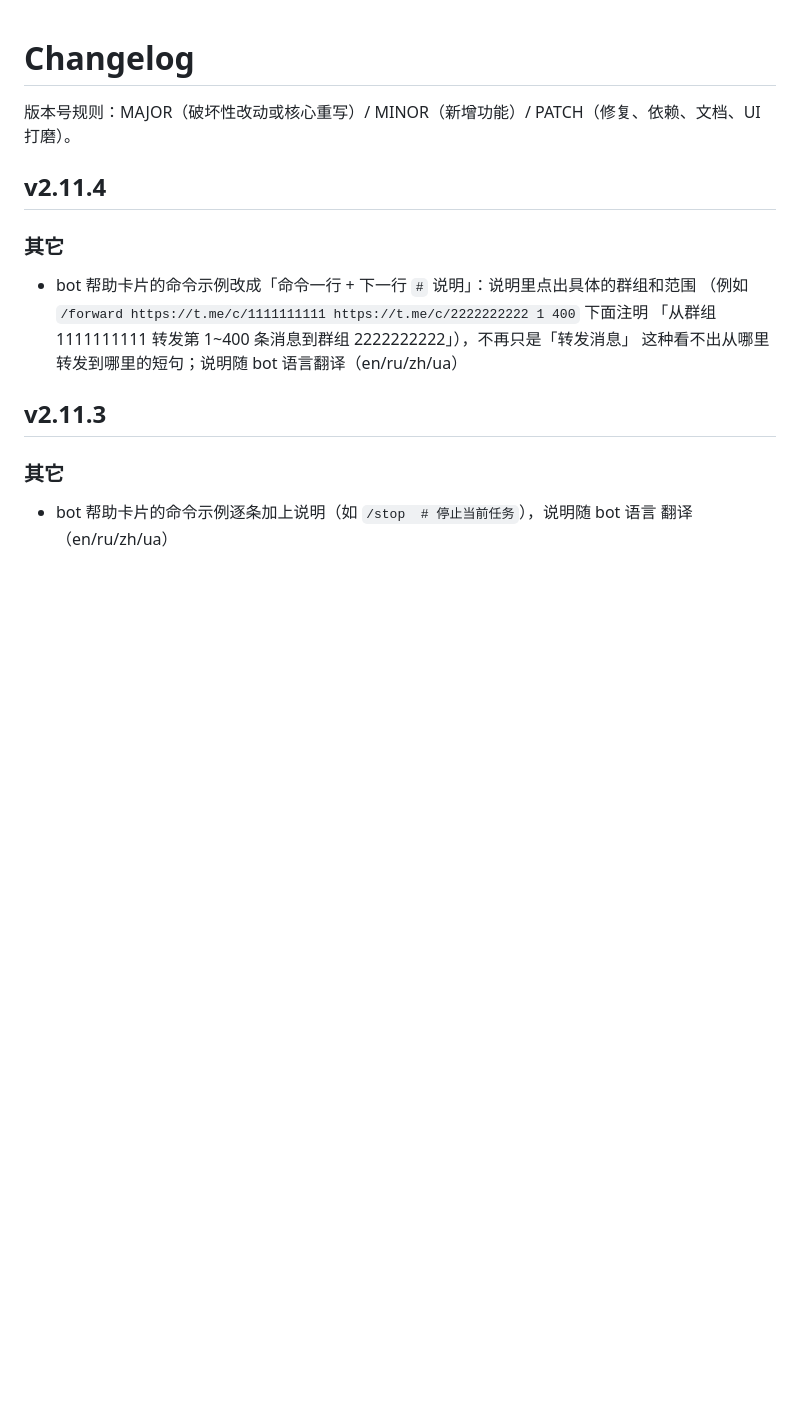
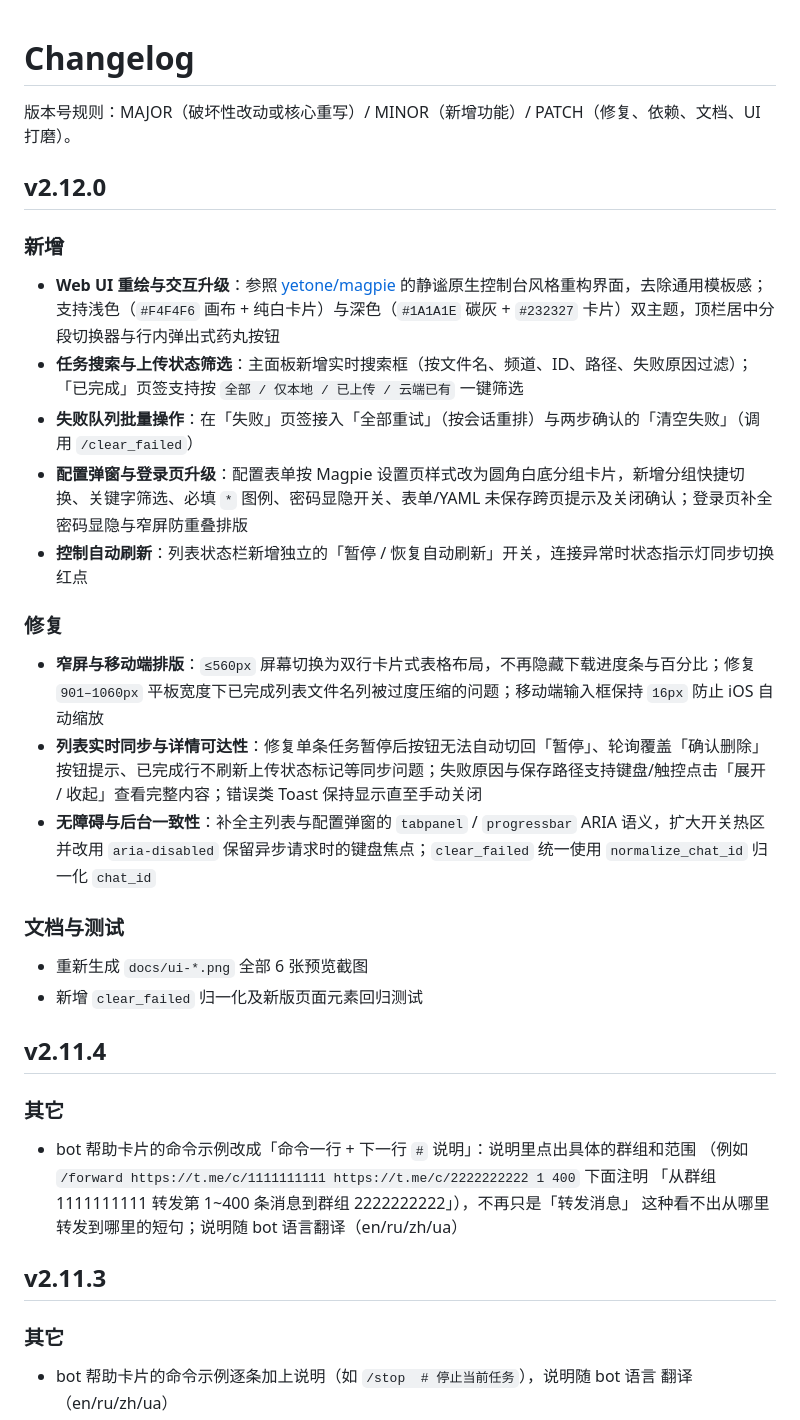
Before and after one commit to QCEnjoyLL/tg-dl, a Markdown page: CHANGELOG.md, the part around the change. Drawn GitHub-style; blank space fills up the shorter version.

```diff
--- a/CHANGELOG.md
+++ b/CHANGELOG.md
@@ -1,6 +1,27 @@
 # Changelog
 
 版本号规则：MAJOR（破坏性改动或核心重写）/ MINOR（新增功能）/ PATCH（修复、依赖、文档、UI 打磨）。
+
+## v2.12.0
+
+### 新增
+
+- **Web UI 重绘与交互升级**：参照 [yetone/magpie](https://github.com/yetone/magpie) 的静谧原生控制台风格重构界面，去除通用模板感；支持浅色（`#F4F4F6` 画布 + 纯白卡片）与深色（`#1A1A1E` 碳灰 + `#232327` 卡片）双主题，顶栏居中分段切换器与行内弹出式药丸按钮
+- **任务搜索与上传状态筛选**：主面板新增实时搜索框（按文件名、频道、ID、路径、失败原因过滤）；「已完成」页签支持按 `全部 / 仅本地 / 已上传 / 云端已有` 一键筛选
+- **失败队列批量操作**：在「失败」页签接入「全部重试」（按会话重排）与两步确认的「清空失败」（调用 `/clear_failed`）
+- **配置弹窗与登录页升级**：配置表单按 Magpie 设置页样式改为圆角白底分组卡片，新增分组快捷切换、关键字筛选、必填 `*` 图例、密码显隐开关、表单/YAML 未保存跨页提示及关闭确认；登录页补全密码显隐与窄屏防重叠排版
+- **控制自动刷新**：列表状态栏新增独立的「暂停 / 恢复自动刷新」开关，连接异常时状态指示灯同步切换红点
+
+### 修复
+
+- **窄屏与移动端排版**：`≤560px` 屏幕切换为双行卡片式表格布局，不再隐藏下载进度条与百分比；修复 `901–1060px` 平板宽度下已完成列表文件名列被过度压缩的问题；移动端输入框保持 `16px` 防止 iOS 自动缩放
+- **列表实时同步与详情可达性**：修复单条任务暂停后按钮无法自动切回「暂停」、轮询覆盖「确认删除」按钮提示、已完成行不刷新上传状态标记等同步问题；失败原因与保存路径支持键盘/触控点击「展开 / 收起」查看完整内容；错误类 Toast 保持显示直至手动关闭
+- **无障碍与后台一致性**：补全主列表与配置弹窗的 `tabpanel` / `progressbar` ARIA 语义，扩大开关热区并改用 `aria-disabled` 保留异步请求时的键盘焦点；`clear_failed` 统一使用 `normalize_chat_id` 归一化 `chat_id`
+
+### 文档与测试
+
+- 重新生成 `docs/ui-*.png` 全部 6 张预览截图
+- 新增 `clear_failed` 归一化及新版页面元素回归测试
 
 ## v2.11.4
 
```
Also changed, not shown: README.md (+19 -3 lines), docs/ui-config.png, docs/ui-dark.png, docs/ui-failed.png, docs/ui-light.png, docs/ui-login.png, docs/ui-mobile.png, 9 other files.
